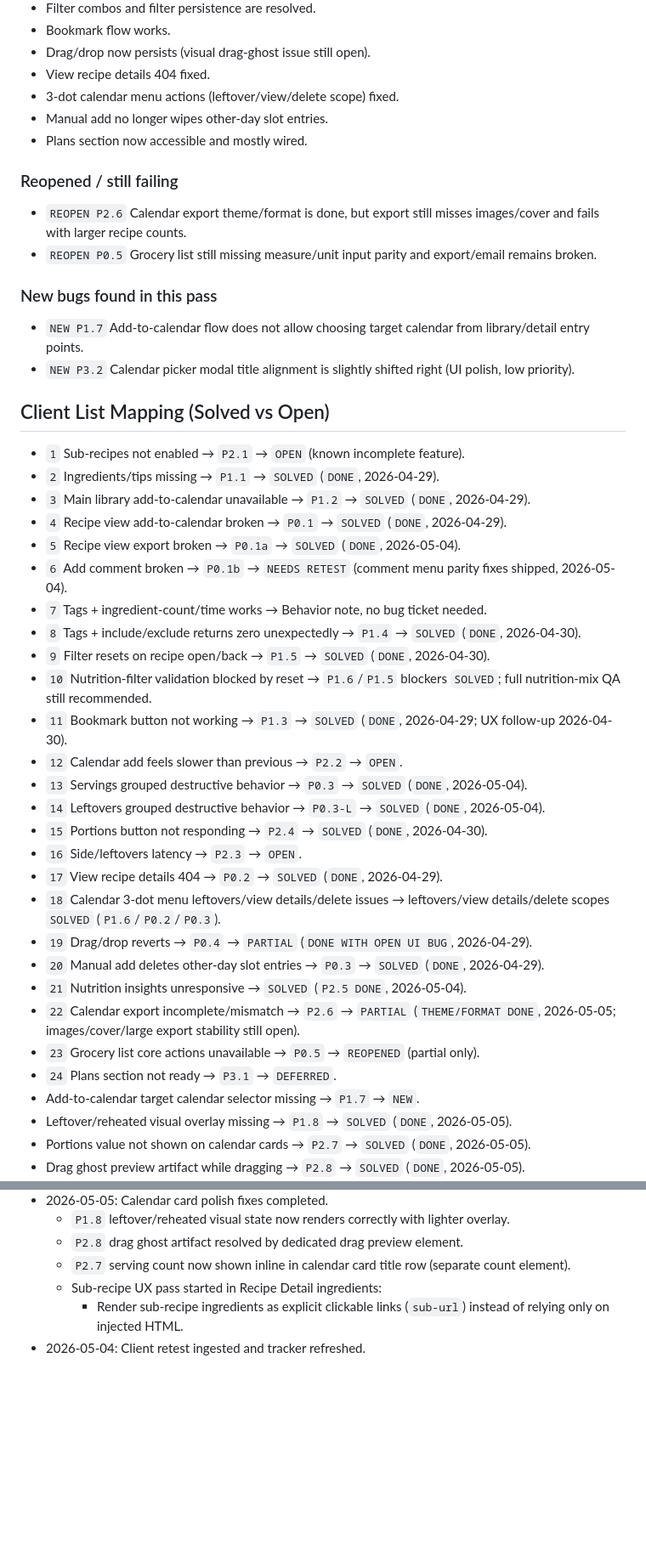
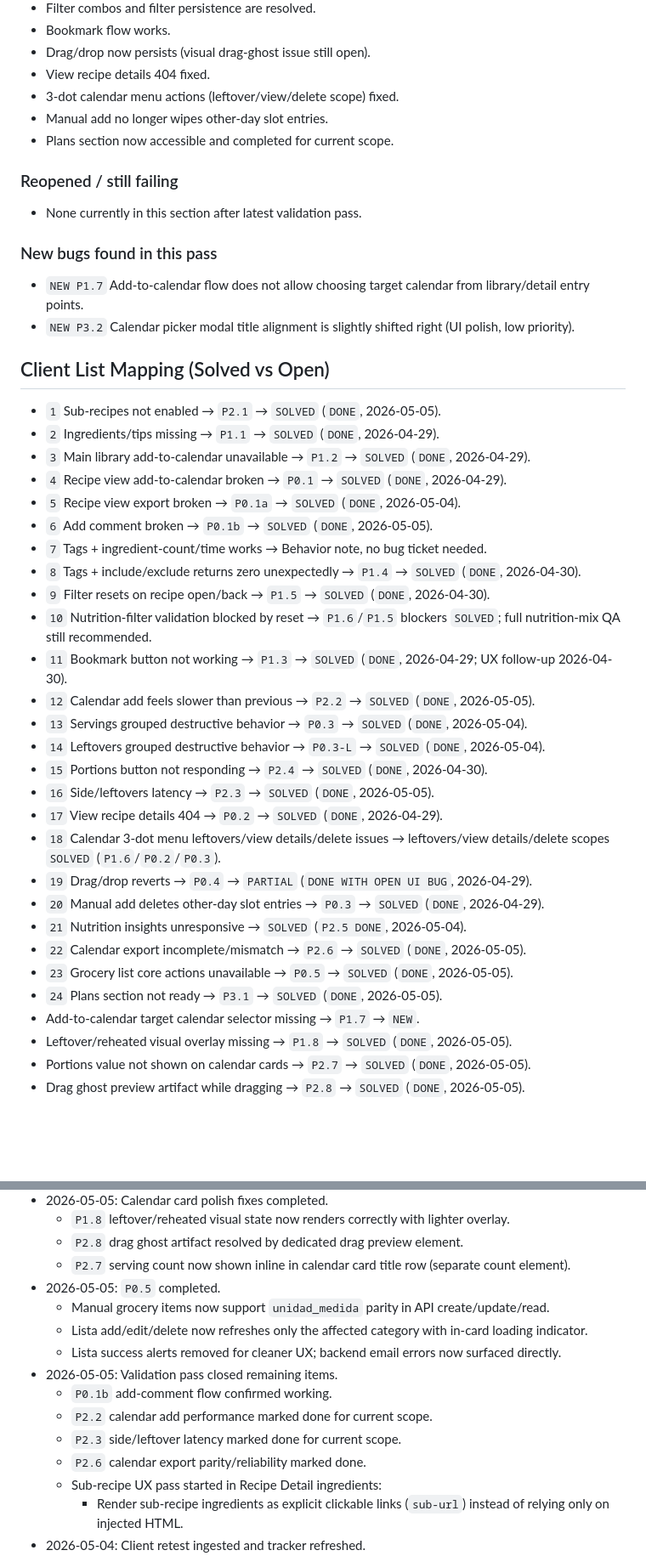
Before and after one commit to sethi-stack/healthymartina-laravel-backend, a Markdown page: docs/Feedback-28Apr.md, 2 parts joined by grey strips. Shown at 85% size. Rendered like a GitHub page; blank space fills up the shorter version.

Commit message:
Update feedback tracker statuses for completed items

```diff
--- a/docs/Feedback-28Apr.md
+++ b/docs/Feedback-28Apr.md
@@ -77,41 +77,40 @@ TESTING software upgrade
 - View recipe details 404 fixed.
 - 3-dot calendar menu actions (leftover/view/delete scope) fixed.
 - Manual add no longer wipes other-day slot entries.
-- Plans section now accessible and mostly wired.
+- Plans section now accessible and completed for current scope.
 
 ### Reopened / still failing
-- `REOPEN P2.6` Calendar export theme/format is done, but export still misses images/cover and fails with larger recipe counts.
-- `REOPEN P0.5` Grocery list still missing measure/unit input parity and export/email remains broken.
+- None currently in this section after latest validation pass.
 
 ### New bugs found in this pass
 - `NEW P1.7` Add-to-calendar flow does not allow choosing target calendar from library/detail entry points.
 - `NEW P3.2` Calendar picker modal title alignment is slightly shifted right (UI polish, low priority).
 
 ## Client List Mapping (Solved vs Open)
-- `1` Sub-recipes not enabled → `P2.1` → `OPEN` (known incomplete feature).
+- `1` Sub-recipes not enabled → `P2.1` → `SOLVED` (`DONE`, 2026-05-05).
 - `2` Ingredients/tips missing → `P1.1` → `SOLVED` (`DONE`, 2026-04-29).
 - `3` Main library add-to-calendar unavailable → `P1.2` → `SOLVED` (`DONE`, 2026-04-29).
 - `4` Recipe view add-to-calendar broken → `P0.1` → `SOLVED` (`DONE`, 2026-04-29).
 - `5` Recipe view export broken → `P0.1a` → `SOLVED` (`DONE`, 2026-05-04).
-- `6` Add comment broken → `P0.1b` → `NEEDS RETEST` (comment menu parity fixes shipped, 2026-05-04).
+- `6` Add comment broken → `P0.1b` → `SOLVED` (`DONE`, 2026-05-05).
 - `7` Tags + ingredient-count/time works → Behavior note, no bug ticket needed.
 - `8` Tags + include/exclude returns zero unexpectedly → `P1.4` → `SOLVED` (`DONE`, 2026-04-30).
 - `9` Filter resets on recipe open/back → `P1.5` → `SOLVED` (`DONE`, 2026-04-30).
 - `10` Nutrition-filter validation blocked by reset → `P1.6`/`P1.5` blockers `SOLVED`; full nutrition-mix QA still recommended.
 - `11` Bookmark button not working → `P1.3` → `SOLVED` (`DONE`, 2026-04-29; UX follow-up 2026-04-30).
-- `12` Calendar add feels slower than previous → `P2.2` → `OPEN`.
+- `12` Calendar add feels slower than previous → `P2.2` → `SOLVED` (`DONE`, 2026-05-05).
 - `13` Servings grouped destructive behavior → `P0.3` → `SOLVED` (`DONE`, 2026-05-04).
 - `14` Leftovers grouped destructive behavior → `P0.3-L` → `SOLVED` (`DONE`, 2026-05-04).
 - `15` Portions button not responding → `P2.4` → `SOLVED` (`DONE`, 2026-04-30).
-- `16` Side/leftovers latency → `P2.3` → `OPEN`.
+- `16` Side/leftovers latency → `P2.3` → `SOLVED` (`DONE`, 2026-05-05).
 - `17` View recipe details 404 → `P0.2` → `SOLVED` (`DONE`, 2026-04-29).
 - `18` Calendar 3-dot menu leftovers/view details/delete issues → leftovers/view details/delete scopes `SOLVED` (`P1.6`/`P0.2`/`P0.3`).
 - `19` Drag/drop reverts → `P0.4` → `PARTIAL` (`DONE WITH OPEN UI BUG`, 2026-04-29).
 - `20` Manual add deletes other-day slot entries → `P0.3` → `SOLVED` (`DONE`, 2026-04-29).
 - `21` Nutrition insights unresponsive → `SOLVED` (`P2.5 DONE`, 2026-05-04).
-- `22` Calendar export incomplete/mismatch → `P2.6` → `PARTIAL` (`THEME/FORMAT DONE`, 2026-05-05; images/cover/large export stability still open).
-- `23` Grocery list core actions unavailable → `P0.5` → `REOPENED` (partial only).
-- `24` Plans section not ready → `P3.1` → `DEFERRED`.
+- `22` Calendar export incomplete/mismatch → `P2.6` → `SOLVED` (`DONE`, 2026-05-05).
+- `23` Grocery list core actions unavailable → `P0.5` → `SOLVED` (`DONE`, 2026-05-05).
+- `24` Plans section not ready → `P3.1` → `SOLVED` (`DONE`, 2026-05-05).
 - Add-to-calendar target calendar selector missing → `P1.7` → `NEW`.
 - Leftover/reheated visual overlay missing → `P1.8` → `SOLVED` (`DONE`, 2026-05-05).
 - Portions value not shown on calendar cards → `P2.7` → `SOLVED` (`DONE`, 2026-05-05).
@@ -329,6 +328,15 @@ Start with:
   - `P1.8` leftover/reheated visual state now renders correctly with lighter overlay.
   - `P2.8` drag ghost artifact resolved by dedicated drag preview element.
   - `P2.7` serving count now shown inline in calendar card title row (separate count element).
+- 2026-05-05: `P0.5` completed.
+  - Manual grocery items now support `unidad_medida` parity in API create/update/read.
+  - Lista add/edit/delete now refreshes only the affected category with in-card loading indicator.
+  - Lista success alerts removed for cleaner UX; backend email errors now surfaced directly.
+- 2026-05-05: Validation pass closed remaining items.
+  - `P0.1b` add-comment flow confirmed working.
+  - `P2.2` calendar add performance marked done for current scope.
+  - `P2.3` side/leftover latency marked done for current scope.
+  - `P2.6` calendar export parity/reliability marked done.
   - Sub-recipe UX pass started in Recipe Detail ingredients:
     - Render sub-recipe ingredients as explicit clickable links (`sub-url`) instead of relying only on injected HTML.
 - 2026-05-04: Client retest ingested and tracker refreshed.
```
Also changed, not shown: other parts of docs/Feedback-28Apr.md (+5 -6 lines).
